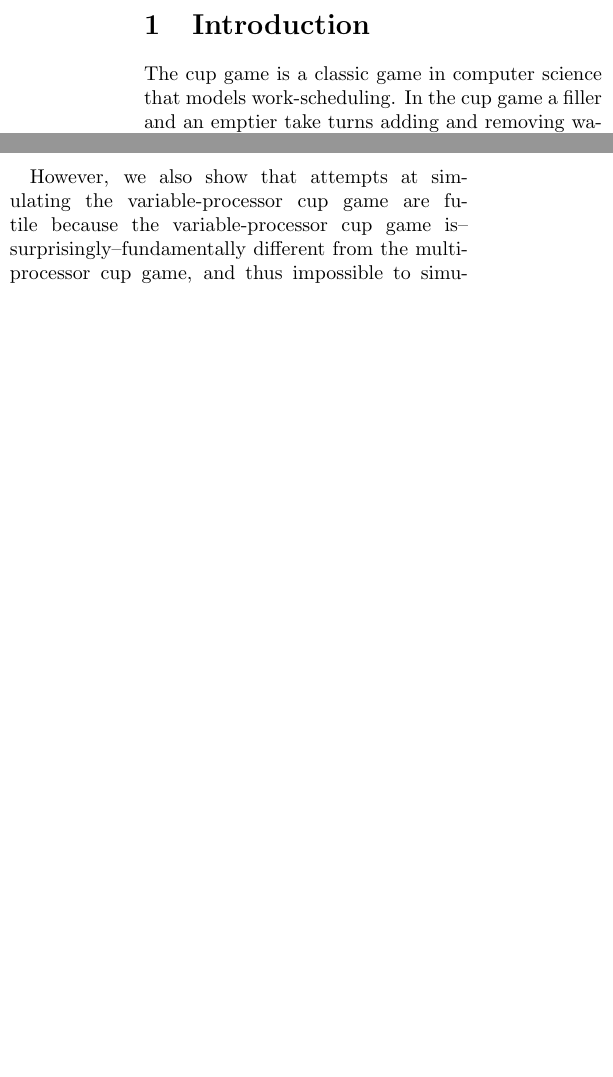
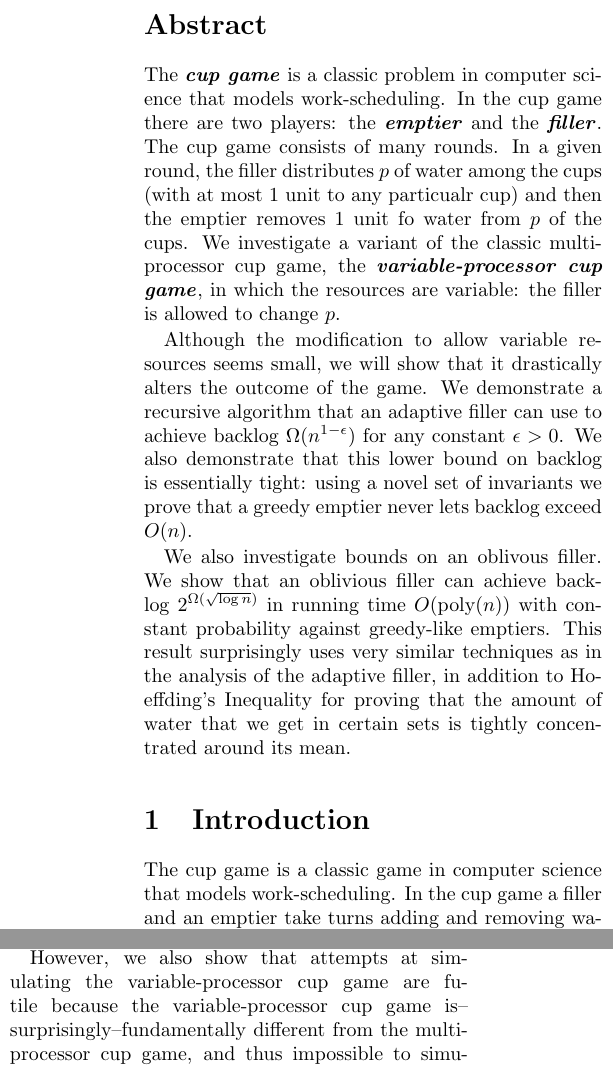
Before and after one commit to awestover/cupgame, a LaTeX document (results/variableProcessor/variableProcessor.tex): two parts of the columns of page 1 of 10, joined at a grey line, cut at the place of the change, the shorter picture padded with empty space. Compiled offline with pdfLaTeX.

Commit message:
abstract

```diff
--- a/results/variableProcessor/variableProcessor.tex
+++ b/results/variableProcessor/variableProcessor.tex
@@ -47,6 +47,32 @@
 \begin{document}
 \maketitle
 
+\abstract{
+  The \defn{cup game} is a classic problem in computer science that models work-scheduling.
+  In the cup game there are two players: the \defn{emptier} and the \defn{filler}.
+  The cup game consists of many rounds. In a given round, the filler
+  distributes $p$ of water among the cups (with at most $1$ unit to any
+  particualr cup) and then the emptier removes $1$ unit fo water from $p$ of
+  the cups. We investigate a variant of the classic multi-processor cup game,
+  the \defn{variable-processor cup game}, in which the resources are variable:
+  the filler is allowed to change $p$.
+
+  Although the modification to allow variable resources seems small, we will
+  show that it drastically alters the outcome of the game.
+  We demonstrate a recursive algorithm that an adaptive filler can use to
+  achieve backlog $\Omega(n^{1-\epsilon})$ for any constant $\epsilon > 0$.
+  We also demonstrate that this lower bound on backlog is essentially tight:
+  using a novel set of invariants we prove that a greedy emptier never lets
+  backlog exceed $O(n)$.
+
+  We also investigate bounds on an oblivous filler. We show that an oblivious
+  filler can achieve backlog $2^{\Omega(\sqrt{\log n})}$ in running time
+  $O(\poly(n))$ with constant probability against greedy-like emptiers.
+  This result surprisingly uses very similar techniques as in the analysis of
+  the adaptive filler, in addition to Hoeffding's Inequality for proving that
+  the amount of water that we get in certain sets is tightly concentrated around its mean.
+}
+
 \section{Introduction}
 The cup game is a classic game in computer science that models work-scheduling.
 In the cup game a filler and an emptier take turns adding and removing water
```
Also changed, not shown: results/variableProcessor/variableProcessor.pdf, results/variableProcessor/variableProcessor.tex (3 more changed lines).
